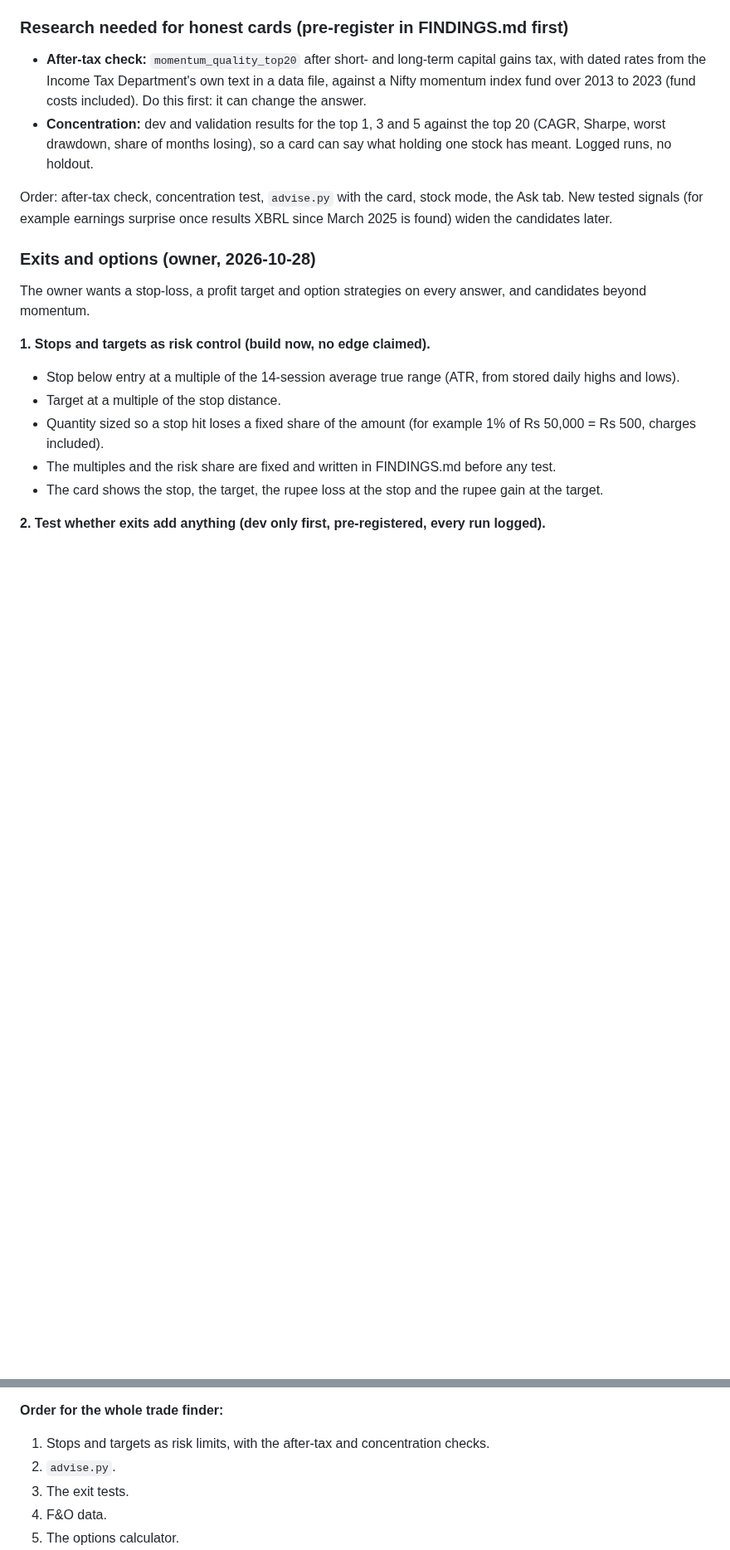
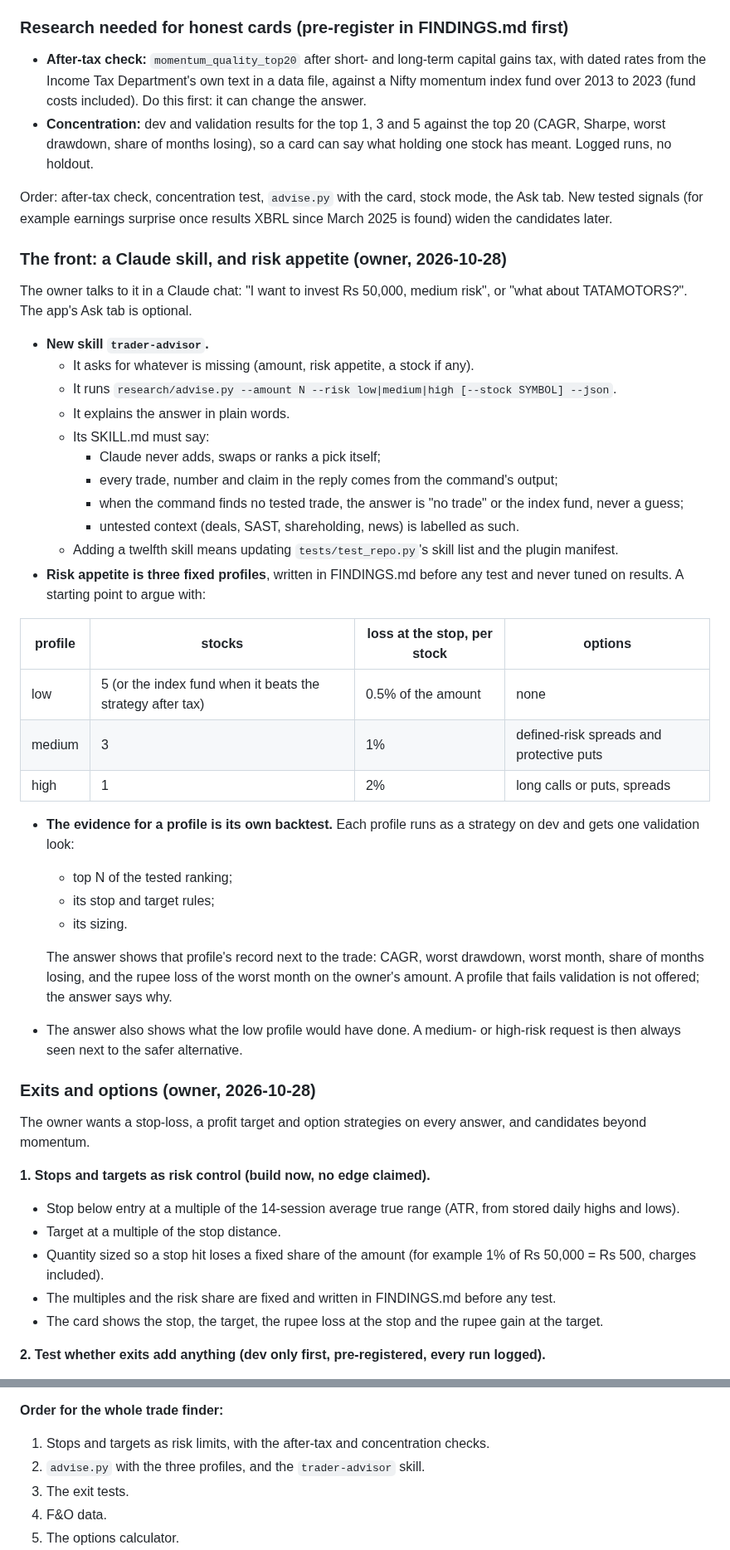
Before and after one commit to imheet07-gif/Paper-Trading-App, a Markdown page: HANDOVER.md, 2 parts joined by grey strips. Shown at 83% size. Rendered like a GitHub page; blank space fills up the shorter version.

Commit message:
HANDOVER: Claude chat front (trader-advisor) and fixed risk profiles
Co-Authored-By: Claude Opus 5.5 <noreply@anthropic.com>
Claude-Session: https://claude.ai/code/session_013Z1NYahYBRYfc7kHo4K8N8

```diff
--- a/HANDOVER.md
+++ b/HANDOVER.md
@@ -178,6 +178,51 @@ Order: after-tax check, concentration test, `advise.py` with the card,
 stock mode, the Ask tab. New tested signals (for example earnings surprise
 once results XBRL since March 2025 is found) widen the candidates later.
 
+### The front: a Claude skill, and risk appetite (owner, 2026-10-28)
+
+The owner talks to it in a Claude chat: "I want to invest Rs 50,000,
+medium risk", or "what about TATAMOTORS?". The app's Ask tab is optional.
+
+- **New skill `trader-advisor`.**
+  - It asks for whatever is missing (amount, risk appetite, a stock if
+    any).
+  - It runs `research/advise.py --amount N --risk low|medium|high
+    [--stock SYMBOL] --json`.
+  - It explains the answer in plain words.
+  - Its SKILL.md must say:
+    - Claude never adds, swaps or ranks a pick itself;
+    - every trade, number and claim in the reply comes from the
+      command's output;
+    - when the command finds no tested trade, the answer is "no trade"
+      or the index fund, never a guess;
+    - untested context (deals, SAST, shareholding, news) is labelled as
+      such.
+  - Adding a twelfth skill means updating `tests/test_repo.py`'s skill
+    list and the plugin manifest.
+- **Risk appetite is three fixed profiles**, written in FINDINGS.md
+  before any test and never tuned on results. A starting point to argue
+  with:
+
+| profile | stocks | loss at the stop, per stock | options |
+| --- | --- | --- | --- |
+| low | 5 (or the index fund when it beats the strategy after tax) | 0.5% of the amount | none |
+| medium | 3 | 1% | defined-risk spreads and protective puts |
+| high | 1 | 2% | long calls or puts, spreads |
+
+- **The evidence for a profile is its own backtest.** Each profile runs
+  as a strategy on dev and gets one validation look:
+  - top N of the tested ranking;
+  - its stop and target rules;
+  - its sizing.
+
+  The answer shows that profile's record next to the trade: CAGR, worst
+  drawdown, worst month, share of months losing, and the rupee loss of
+  the worst month on the owner's amount. A profile that fails
+  validation is not offered; the answer says why.
+- The answer also shows what the low profile would have done. A
+  medium- or high-risk request is then always seen next to the safer
+  alternative.
+
 ### Exits and options (owner, 2026-10-28)
 
 The owner wants a stop-loss, a profit target and option strategies on
@@ -260,7 +305,7 @@ Order sheets only, as everywhere: nothing places an order, at any broker.
 
 1. Stops and targets as risk limits, with the after-tax and
    concentration checks.
-2. `advise.py`.
+2. `advise.py` with the three profiles, and the `trader-advisor` skill.
 3. The exit tests.
 4. F&O data.
 5. The options calculator.
```
